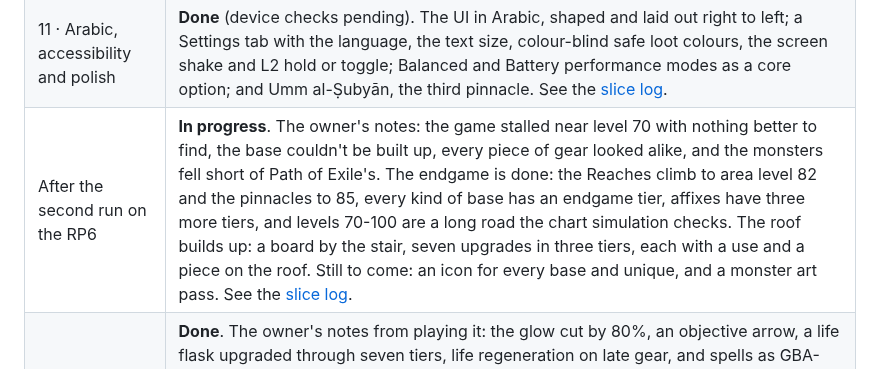
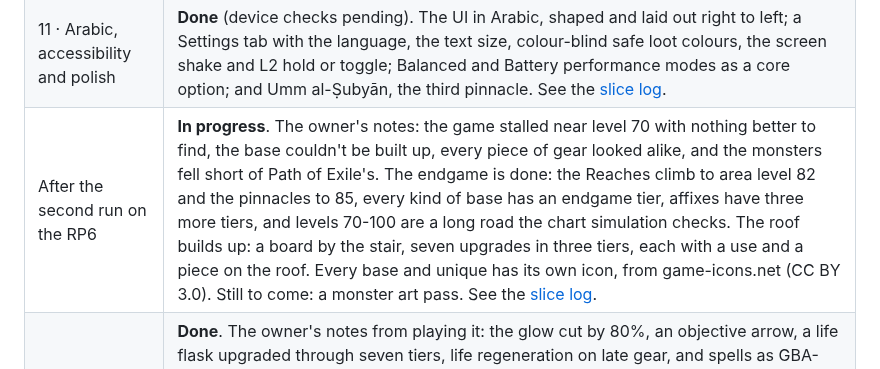
Before and after one commit to keldessouky/completed-projects, a Markdown page: qahira/README.md, the part around the change. Rendered like a GitHub page.

```diff
--- a/qahira/README.md
+++ b/qahira/README.md
@@ -38,7 +38,7 @@ Work proceeds in vertical slices ([slice plan](../_bmad-output/planning-artifact
 | 9 · The Atlas and the Strait | **Done**. The Templar (maces and sceptres, fire converted from the blow, the Beacon aura, a signal brazier, burning ground, Block) with his piece of the sky and two ascendancies, Zealot and Warden; Act V through seven zones on four new regions, the tanneries of Fes to the sea walls of the Strait, past Bu Ghettat, Dukhan and the Third Trial at Bab al-Nasr to Aisha Qandisha; and in the endgame, charts to the Sixteenth Reach over sixteen more sites, and the King's Pearls that open the Marid King's throne. Bots play Act V, the Reaches and the King. See the [slice log](docs/SLICES.md). |
 | 10 · Across the Red Sea | **Done**. The Wanderer (a seventh class at the Pole of the sky, with Fragments of six other ascendancies); Act VI through seven zones on three new regions, Old Jeddah to Iram of the Pillars and Apep at the heart of totality, with resistances 60% lower after it and the choice to seal the Veil or leave the door open; bases past Act V so the hero keeps growing; the Gate of Iram, a Fourth Trial whose toll you choose; Falak, the second pinnacle; and uber versions of both pinnacles. Bots play Act VI with the Gate, Falak and the uber King. See the [slice log](docs/SLICES.md). |
 | 11 · Arabic, accessibility and polish | **Done** (device checks pending). The UI in Arabic, shaped and laid out right to left; a Settings tab with the language, the text size, colour-blind safe loot colours, the screen shake and L2 hold or toggle; Balanced and Battery performance modes as a core option; and Umm al-Ṣubyān, the third pinnacle. See the [slice log](docs/SLICES.md). |
-| After the second run on the RP6 | **In progress**. The owner's notes: the game stalled near level 70 with nothing better to find, the base couldn't be built up, every piece of gear looked alike, and the monsters fell short of Path of Exile's. The endgame is done: the Reaches climb to area level 82 and the pinnacles to 85, every kind of base has an endgame tier, affixes have three more tiers, and levels 70-100 are a long road the chart simulation checks. The roof builds up: a board by the stair, seven upgrades in three tiers, each with a use and a piece on the roof. Still to come: an icon for every base and unique, and a monster art pass. See the [slice log](docs/SLICES.md). |
+| After the second run on the RP6 | **In progress**. The owner's notes: the game stalled near level 70 with nothing better to find, the base couldn't be built up, every piece of gear looked alike, and the monsters fell short of Path of Exile's. The endgame is done: the Reaches climb to area level 82 and the pinnacles to 85, every kind of base has an endgame tier, affixes have three more tiers, and levels 70-100 are a long road the chart simulation checks. The roof builds up: a board by the stair, seven upgrades in three tiers, each with a use and a piece on the roof. Every base and unique has its own icon, from game-icons.net (CC BY 3.0). Still to come: a monster art pass. See the [slice log](docs/SLICES.md). |
 | After the first run on the RP6 | **Done**. The owner's notes from playing it: the glow cut by 80%, an objective arrow, a life flask upgraded through seven tiers, life regeneration on late gear, and spells as GBA-style pixel art. Also: Radio Kafr El-Sheikh in place of the music (the game downloads the show's episodes itself) and Coast to Coast AM from its podcast feed, a Game tab that updates the game in place from the latest release, and Amm Sayed always stocking a weapon for your hand. Every nightly bot passes, and an [art review page](https://claude.ai/artifact/8TnNL1AGKDW65RC9LtfktC) marks every zone, boss, screen and effect for the next art pass. See the [slice log](docs/SLICES.md). |
 
 ## Docs
```
Also changed, not shown: qahira/LICENSES.md (+1 -0 lines), qahira/docs/SLICES.md (+21 -0 lines), qahira/docs/img/icons-inventory.jpg (added), 5 other files.
